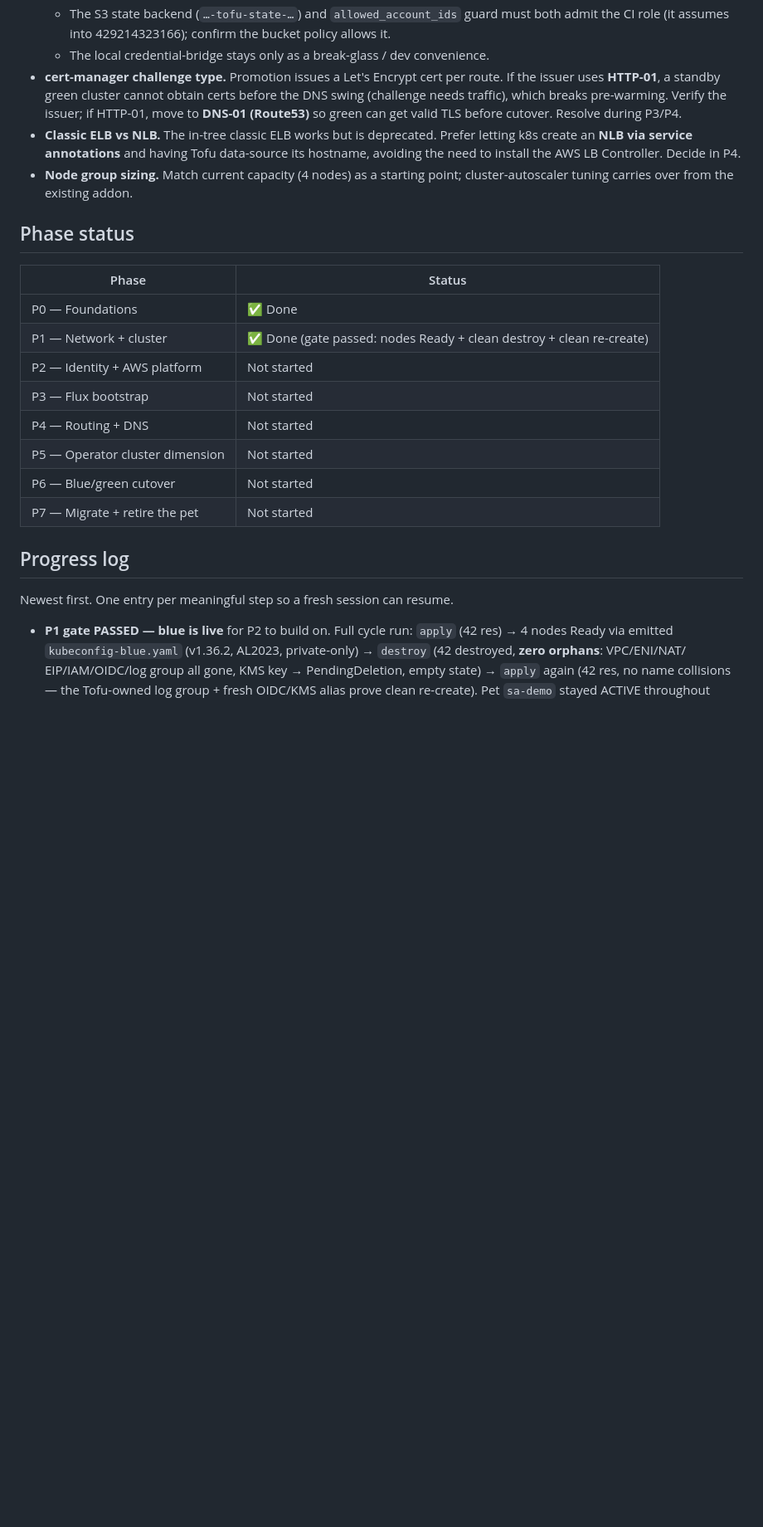
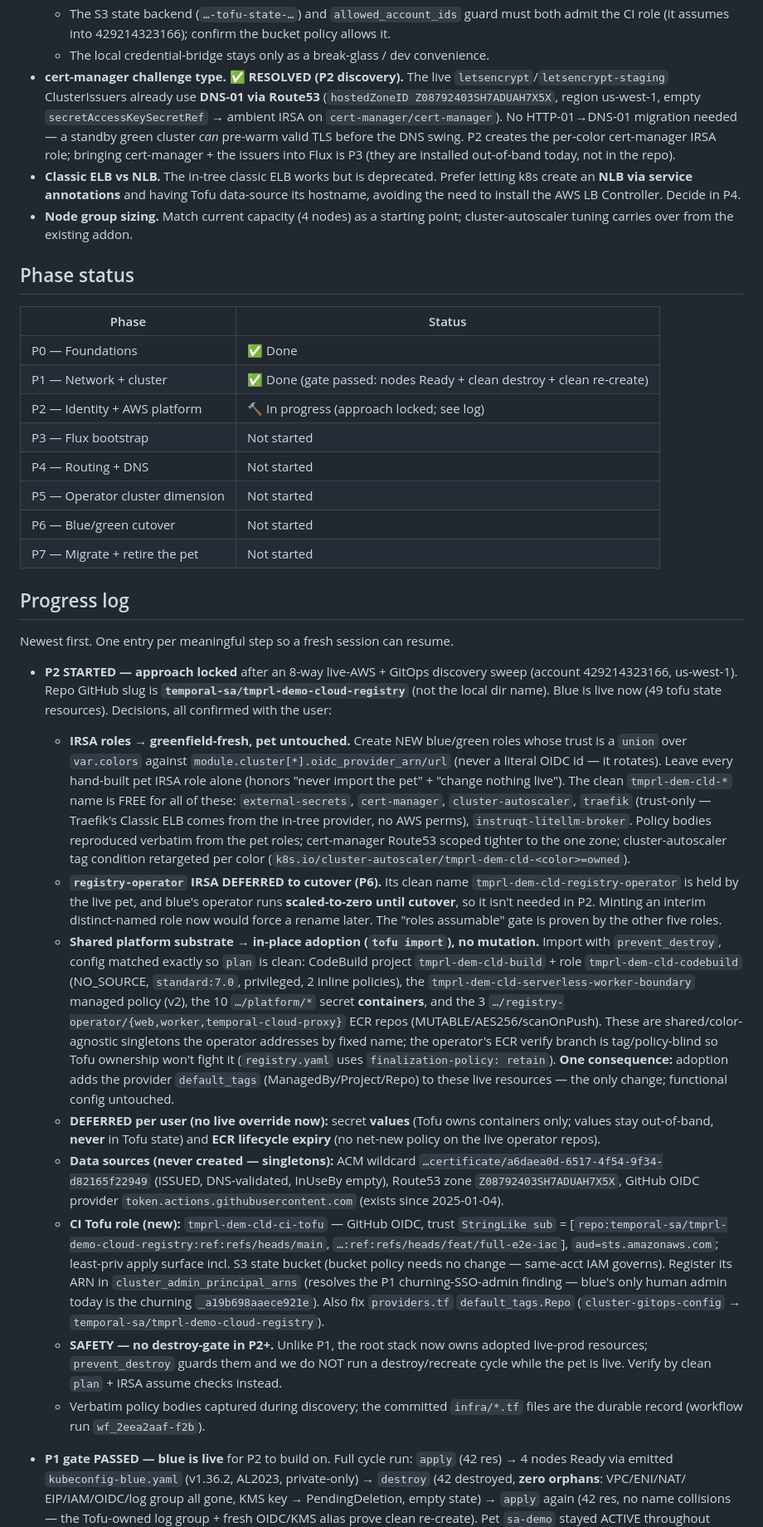
Before and after one commit to temporal-sa/tmprl-demo-cloud-registry, a Markdown page: docs/iac-migration-plan.md, the part around the change. Shown at 83% size. GitHub-like rendering; blank space fills up the shorter version.

Commit message:
docs: lock P2 approach — greenfield identity + in-place adoption of shared substrate
Records the P2 decisions after the live-AWS + GitOps discovery sweep:
IRSA roles built greenfield (pet untouched, trust unions var.colors OIDC),
shared platform substrate (CodeBuild/boundary/secrets/ECR) adopted in place
via tofu import with prevent_destroy, secret values + ECR lifecycle deferred,
new GitHub-OIDC CI apply role, and the cert-manager DNS-01 open item resolved.

Co-Authored-By: Claude Opus 4.8 (1M context) <noreply@anthropic.com>

```diff
--- a/docs/iac-migration-plan.md
+++ b/docs/iac-migration-plan.md
@@ -170,11 +170,14 @@ Each phase has an explicit test gate before moving on.
     both admit the CI role (it assumes into 429214323166); confirm the bucket
     policy allows it.
   - The local credential-bridge stays only as a break-glass / dev convenience.
-- **cert-manager challenge type.** Promotion issues a Let's Encrypt cert per
-  route. If the issuer uses **HTTP-01**, a standby green cluster cannot obtain
-  certs before the DNS swing (challenge needs traffic), which breaks pre-warming.
-  Verify the issuer; if HTTP-01, move to **DNS-01 (Route53)** so green can get
-  valid TLS before cutover. Resolve during P3/P4.
+- **cert-manager challenge type. ✅ RESOLVED (P2 discovery).** The live
+  `letsencrypt`/`letsencrypt-staging` ClusterIssuers already use **DNS-01 via
+  Route53** (`hostedZoneID Z08792403SH7ADUAH7X5X`, region us-west-1, empty
+  `secretAccessKeySecretRef` → ambient IRSA on `cert-manager/cert-manager`). No
+  HTTP-01→DNS-01 migration needed — a standby green cluster *can* pre-warm valid
+  TLS before the DNS swing. P2 creates the per-color cert-manager IRSA role;
+  bringing cert-manager + the issuers into Flux is P3 (they are installed
+  out-of-band today, not in the repo).
 - **Classic ELB vs NLB.** The in-tree classic ELB works but is deprecated.
   Prefer letting k8s create an **NLB via service annotations** and having Tofu
   data-source its hostname, avoiding the need to install the AWS LB Controller.
@@ -188,7 +191,7 @@ Each phase has an explicit test gate before moving on.
 | --- | --- |
 | P0 — Foundations | ✅ Done |
 | P1 — Network + cluster | ✅ Done (gate passed: nodes Ready + clean destroy + clean re-create) |
-| P2 — Identity + AWS platform | Not started |
+| P2 — Identity + AWS platform | 🔨 In progress (approach locked; see log) |
 | P3 — Flux bootstrap | Not started |
 | P4 — Routing + DNS | Not started |
 | P5 — Operator cluster dimension | Not started |
@@ -198,6 +201,61 @@ Each phase has an explicit test gate before moving on.
 ## Progress log
 
 Newest first. One entry per meaningful step so a fresh session can resume.
+
+- **P2 STARTED — approach locked** after an 8-way live-AWS + GitOps discovery
+  sweep (account 429214323166, us-west-1). Repo GitHub slug is
+  **`temporal-sa/tmprl-demo-cloud-registry`** (not the local dir name). Blue is
+  live now (49 tofu state resources). Decisions, all confirmed with the user:
+  - **IRSA roles → greenfield-fresh, pet untouched.** Create NEW blue/green
+    roles whose trust is a `union` over `var.colors` against
+    `module.cluster[*].oidc_provider_arn/url` (never a literal OIDC id — it
+    rotates). Leave every hand-built pet IRSA role alone (honors "never import the
+    pet" + "change nothing live"). The clean `tmprl-dem-cld-*` name is FREE for
+    all of these: `external-secrets`, `cert-manager`, `cluster-autoscaler`,
+    `traefik` (trust-only — Traefik's Classic ELB comes from the in-tree provider,
+    no AWS perms), `instruqt-litellm-broker`. Policy bodies reproduced verbatim
+    from the pet roles; cert-manager Route53 scoped tighter to the one zone;
+    cluster-autoscaler tag condition retargeted per color
+    (`k8s.io/cluster-autoscaler/tmprl-dem-cld-<color>=owned`).
+  - **`registry-operator` IRSA DEFERRED to cutover (P6).** Its clean name
+    `tmprl-dem-cld-registry-operator` is held by the live pet, and blue's operator
+    runs **scaled-to-zero until cutover**, so it isn't needed in P2. Minting an
+    interim distinct-named role now would force a rename later. The "roles
+    assumable" gate is proven by the other five roles.
+  - **Shared platform substrate → in-place adoption (`tofu import`), no
+    mutation.** Import with `prevent_destroy`, config matched exactly so `plan` is
+    clean: CodeBuild project `tmprl-dem-cld-build` + role `tmprl-dem-cld-codebuild`
+    (NO_SOURCE, `standard:7.0`, privileged, 2 inline policies), the
+    `tmprl-dem-cld-serverless-worker-boundary` managed policy (v2), the 10
+    `…/platform/*` secret **containers**, and the 3
+    `…/registry-operator/{web,worker,temporal-cloud-proxy}` ECR repos
+    (MUTABLE/AES256/scanOnPush). These are shared/color-agnostic singletons the
+    operator addresses by fixed name; the operator's ECR verify branch is
+    tag/policy-blind so Tofu ownership won't fight it (`registry.yaml` uses
+    `finalization-policy: retain`). **One consequence:** adoption adds the provider
+    `default_tags` (ManagedBy/Project/Repo) to these live resources — the only
+    change; functional config untouched.
+  - **DEFERRED per user (no live override now):** secret **values** (Tofu owns
+    containers only; values stay out-of-band, **never** in Tofu state) and **ECR
+    lifecycle expiry** (no net-new policy on the live operator repos).
+  - **Data sources (never created — singletons):** ACM wildcard
+    `…certificate/a6daea0d-6517-4f54-9f34-d82165f22949` (ISSUED, DNS-validated,
+    InUseBy empty), Route53 zone `Z08792403SH7ADUAH7X5X`, GitHub OIDC provider
+    `token.actions.githubusercontent.com` (exists since 2025-01-04).
+  - **CI Tofu role (new):** `tmprl-dem-cld-ci-tofu` — GitHub OIDC, trust
+    `StringLike sub` = [`repo:temporal-sa/tmprl-demo-cloud-registry:ref:refs/heads/main`,
+    `…:ref:refs/heads/feat/full-e2e-iac`], `aud=sts.amazonaws.com`; least-priv
+    apply surface incl. S3 state bucket (bucket policy needs no change — same-acct
+    IAM governs). Register its ARN in `cluster_admin_principal_arns` (resolves the
+    P1 churning-SSO-admin finding — blue's only human admin today is the churning
+    `_a19b698aaece921e`). Also fix `providers.tf` `default_tags.Repo`
+    (`cluster-gitops-config` → `temporal-sa/tmprl-demo-cloud-registry`).
+  - **SAFETY — no destroy-gate in P2+.** Unlike P1, the root stack now owns
+    adopted live-prod resources; `prevent_destroy` guards them and we do NOT run a
+    destroy/recreate cycle while the pet is live. Verify by clean `plan` + IRSA
+    assume checks instead.
+  - Verbatim policy bodies captured during discovery; the committed `infra/*.tf`
+    files are the durable record (workflow run `wf_2eea2aaf-f2b`).
 
 - **P1 gate PASSED — blue is live** for P2 to build on. Full cycle run:
   `apply` (42 res) → 4 nodes Ready via emitted `kubeconfig-blue.yaml` (v1.36.2,
```
